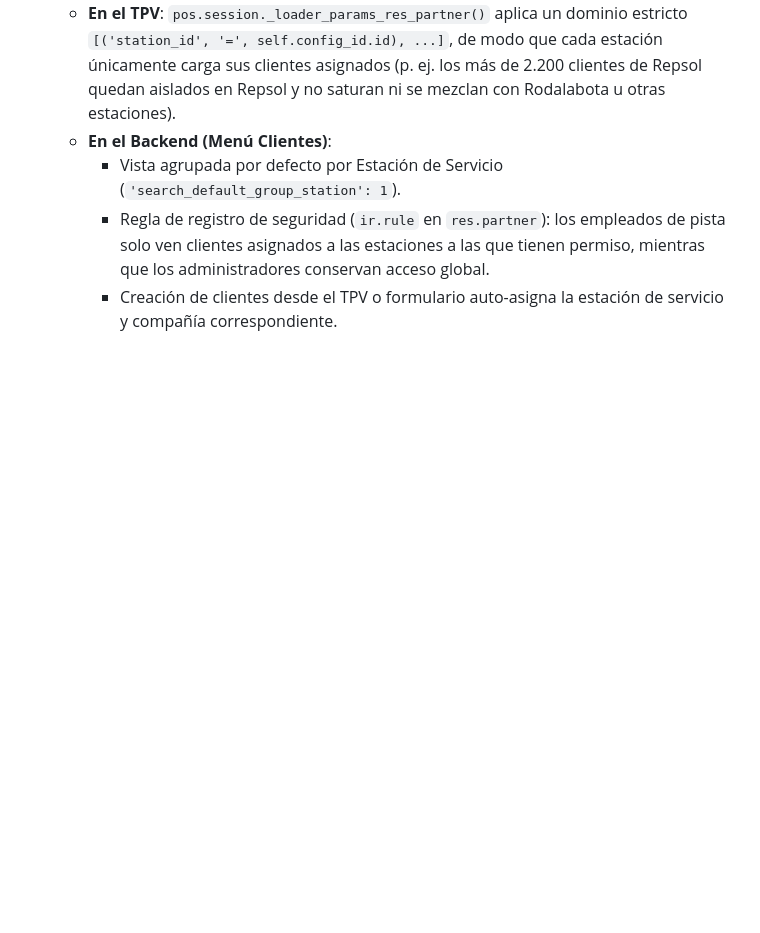
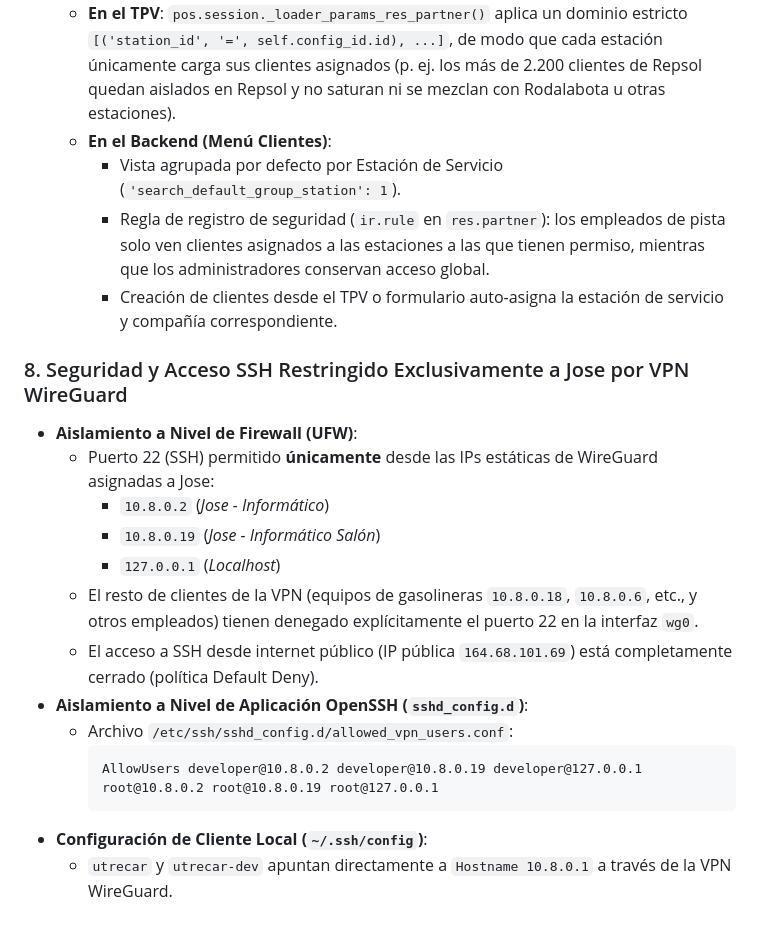
Before and after one commit to staging-environment/odoo, a Markdown page: AGENTS.md, the part around the change. GitHub-like rendering; blank space fills up the shorter version.

Commit message:
docs: documentar restriccion de SSH por VPN para Jose

````diff
--- a/AGENTS.md
+++ b/AGENTS.md
@@ -179,3 +179,20 @@ Cada vez que se realice un cambio, fix o nueva funcionalidad, el agente **siempr
     - Vista agrupada por defecto por Estación de Servicio (`'search_default_group_station': 1`).
     - Regla de registro de seguridad (`ir.rule` en `res.partner`): los empleados de pista solo ven clientes asignados a las estaciones a las que tienen permiso, mientras que los administradores conservan acceso global.
     - Creación de clientes desde el TPV o formulario auto-asigna la estación de servicio y compañía correspondiente.
+
+
+### 8. Seguridad y Acceso SSH Restringido Exclusivamente a Jose por VPN WireGuard
+- **Aislamiento a Nivel de Firewall (UFW)**:
+  - Puerto 22 (SSH) permitido **únicamente** desde las IPs estáticas de WireGuard asignadas a Jose:
+    - `10.8.0.2` (*Jose - Informático*)
+    - `10.8.0.19` (*Jose - Informático Salón*)
+    - `127.0.0.1` (*Localhost*)
+  - El resto de clientes de la VPN (equipos de gasolineras `10.8.0.18`, `10.8.0.6`, etc., y otros empleados) tienen denegado explícitamente el puerto 22 en la interfaz `wg0`.
+  - El acceso a SSH desde internet público (IP pública `164.68.101.69`) está completamente cerrado (política Default Deny).
+- **Aislamiento a Nivel de Aplicación OpenSSH (`sshd_config.d`)**:
+  - Archivo `/etc/ssh/sshd_config.d/allowed_vpn_users.conf`:
+    ```sshd
+    AllowUsers developer@10.8.0.2 developer@10.8.0.19 developer@127.0.0.1 root@10.8.0.2 root@10.8.0.19 root@127.0.0.1
+    ```
+- **Configuración de Cliente Local (`~/.ssh/config`)**:
+  - `utrecar` y `utrecar-dev` apuntan directamente a `Hostname 10.8.0.1` a través de la VPN WireGuard.
````
